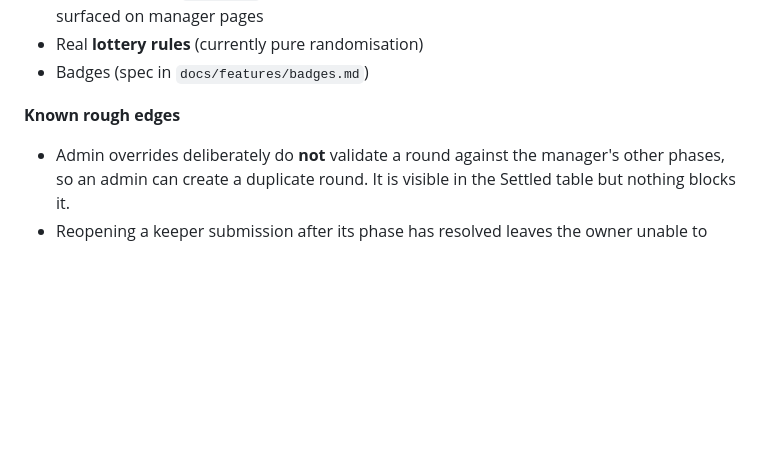
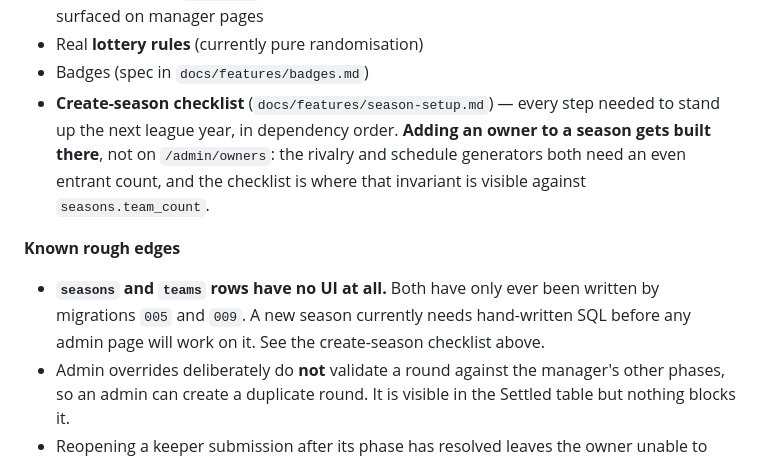
Before and after one commit to djans44/WeTheNorth, a Markdown page: docs/PROJECT.md, the part around the change. GitHub-like rendering; blank space fills up the shorter version.

```diff
--- a/docs/PROJECT.md
+++ b/docs/PROJECT.md
@@ -449,8 +449,16 @@ button.
   seasons could be surfaced on manager pages
 - Real **lottery rules** (currently pure randomisation)
 - Badges (spec in `docs/features/badges.md`)
+- **Create-season checklist** (`docs/features/season-setup.md`) — every step
+  needed to stand up the next league year, in dependency order. **Adding an
+  owner to a season gets built there**, not on `/admin/owners`: the rivalry
+  and schedule generators both need an even entrant count, and the checklist
+  is where that invariant is visible against `seasons.team_count`.
 
 **Known rough edges**
+- **`seasons` and `teams` rows have no UI at all.** Both have only ever been
+  written by migrations `005` and `009`. A new season currently needs hand-written
+  SQL before any admin page will work on it. See the create-season checklist above.
 - Admin overrides deliberately do **not** validate a round against the
   manager's other phases, so an admin can create a duplicate round. It is
   visible in the Settled table but nothing blocks it.
```
Also changed, not shown: docs/features/avatars.md (+4 -0 lines), docs/features/season-setup.md (added, +50 -0 lines).
